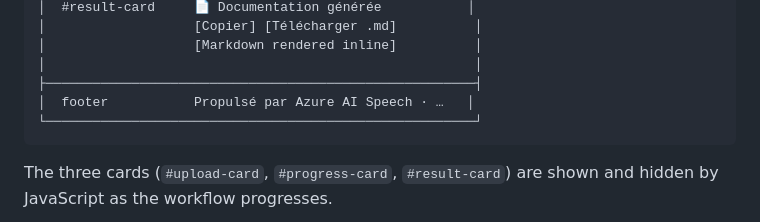
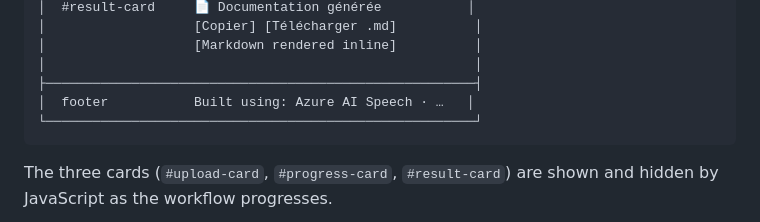
Before and after one commit to kibnelbachyr/video2doc-ai, a Markdown page: docs/frontend.md, the part around the change. Drawn GitHub-style.

Commit message:
docs: fix footer text mismatch in frontend.md
The page diagram showed the old French footer copy; ui/index.html
was updated to English ("Built using:") but this doc wasn't synced.

Co-Authored-By: Claude Sonnet 4.6 <noreply@anthropic.com>
Claude-Session: https://claude.ai/code/session_015QKkXWLNvgCYczvgJDmLEn

````diff
--- a/docs/frontend.md
+++ b/docs/frontend.md
@@ -45,7 +45,7 @@ It is served by **Azure Static Web Apps** in production and by the FastAPI
 │                   [Markdown rendered inline]          │
 │                                                       │
 ├───────────────────────────────────────────────────────┤
-│  footer           Propulsé par Azure AI Speech · …   │
+│  footer           Built using: Azure AI Speech · …   │
 └───────────────────────────────────────────────────────┘
 ```
 
````
